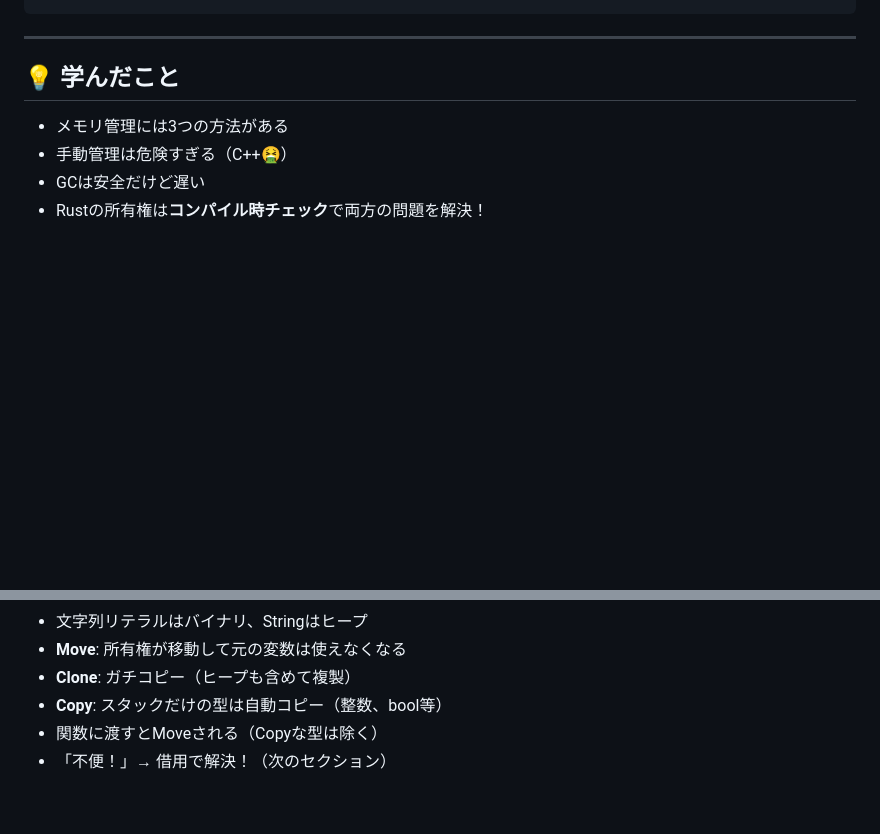
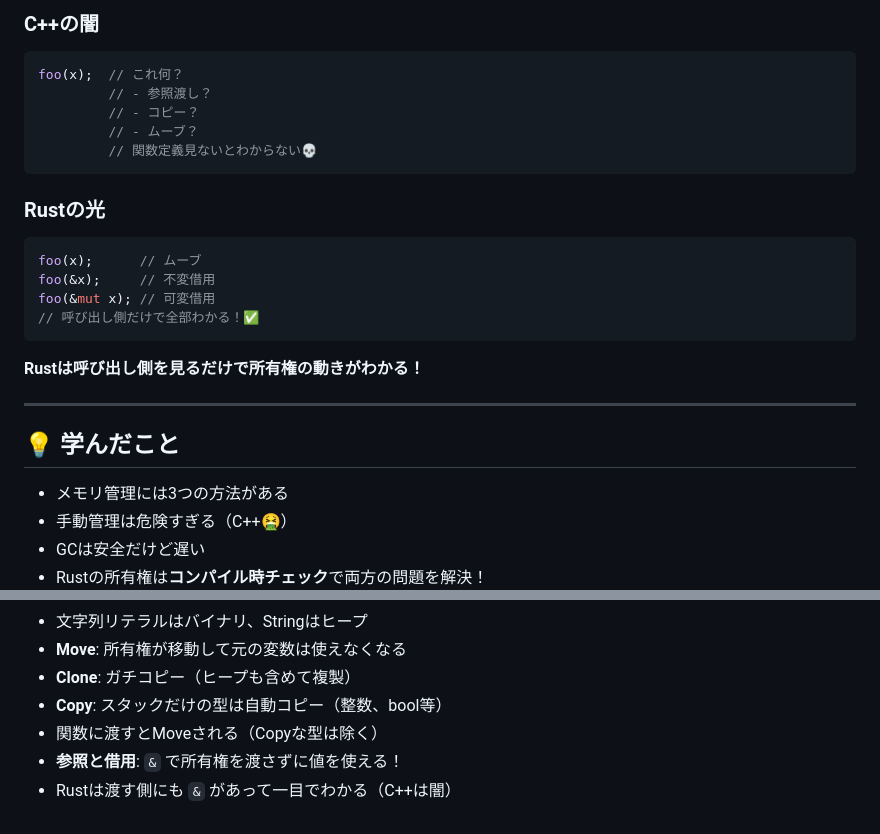
Before and after one commit to Inazumimakoto/rust-study, a Markdown page: devlog/ch04_ownership.md, 2 parts joined by grey strips. GitHub-like rendering; blank space fills up the shorter version.

````diff
--- a/devlog/ch04_ownership.md
+++ b/devlog/ch04_ownership.md
@@ -314,3 +359,23 @@ println!("{}", s);    // ✅ まだ使える！
+### C++の闇
+
+```cpp
+foo(x);  // これ何？
+         // - 参照渡し？
+         // - コピー？
+         // - ムーブ？
+         // 関数定義見ないとわからない💀
+```
+
+### Rustの光
+
+```rust
+foo(x);      // ムーブ
+foo(&x);     // 不変借用
+foo(&mut x); // 可変借用
+// 呼び出し側だけで全部わかる！✅
+```
+
+**Rustは呼び出し側を見るだけで所有権の動きがわかる！**
 
 ---
 
@@ -325,4 +390,5 @@ println!("{}", s);    // ✅ まだ使える！
 - **Clone**: ガチコピー（ヒープも含めて複製）
 - **Copy**: スタックだけの型は自動コピー（整数、bool等）
 - 関数に渡すとMoveされる（Copyな型は除く）
-- 「不便！」→ 借用で解決！（次のセクション）
+- **参照と借用**: `&` で所有権を渡さずに値を使える！
+- Rustは渡す側にも `&` があって一目でわかる（C++は闇）
````
Also changed, not shown: other parts of devlog/ch04_ownership.md (+51 -6 lines), images/ch04_borrow_code.png (added), images/ch04_borrow_diagram.png (added), images/ch04_borrow_result.png (added), 3 other files.
